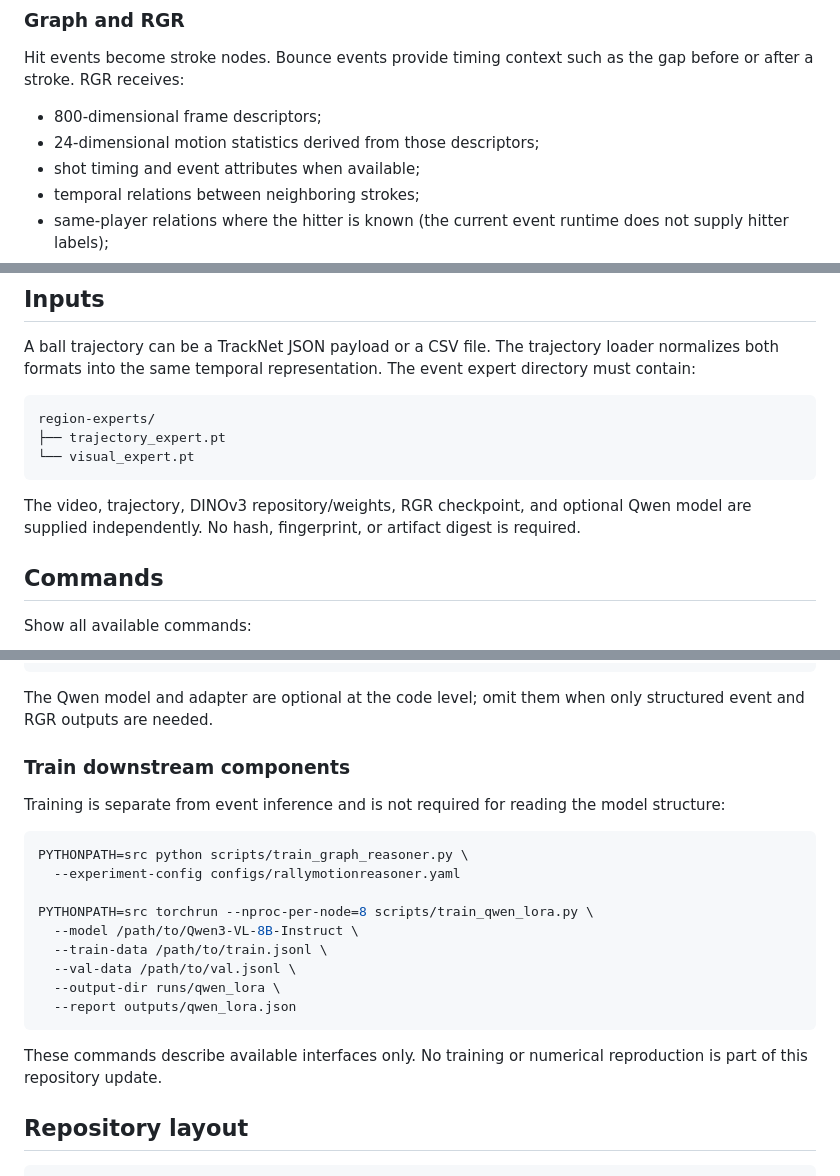
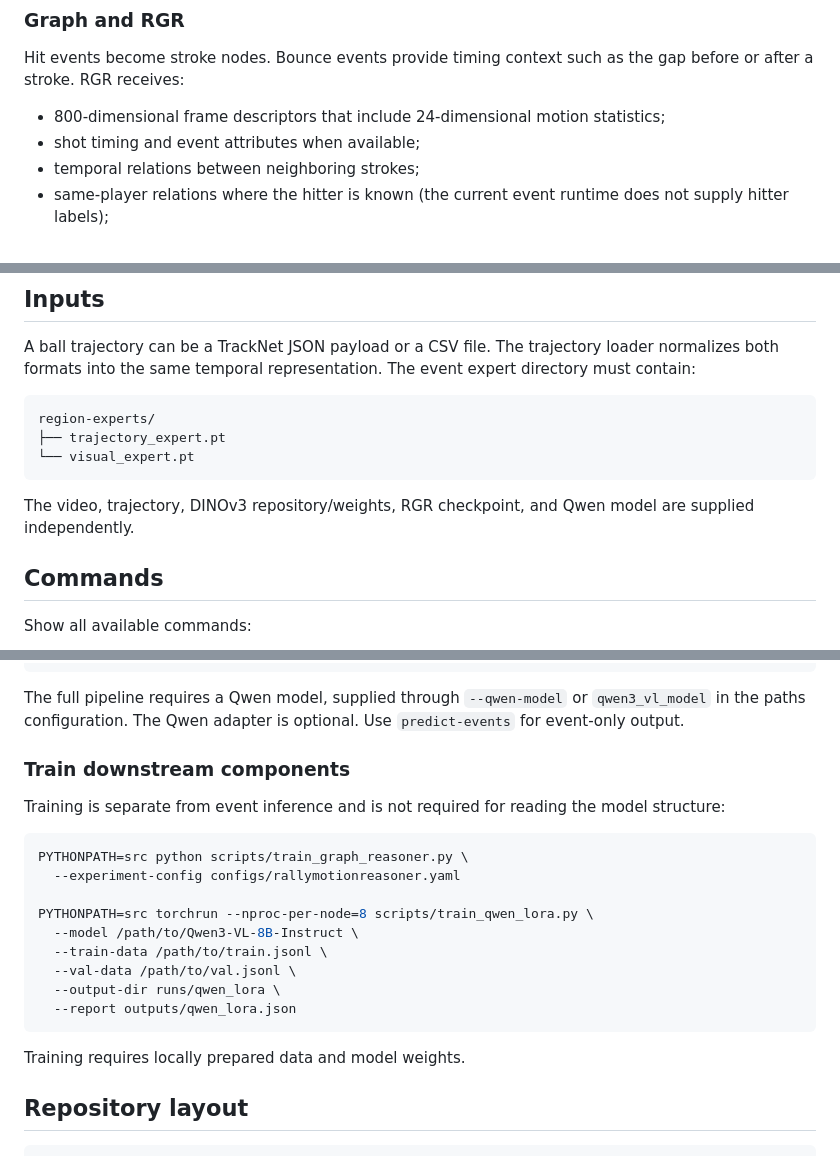
Before and after one commit to ZSHYC/RallyMotionReasoner, a Markdown page: README.md, 3 parts joined by grey strips. GitHub-like rendering.

Commit message:
Describe the supported runtime requirements directly
Keep the architecture and CLI documentation aligned with the active feature path and required Qwen model.

Constraint: Documentation describes current behavior without change-log wording.
Confidence: high
Scope-risk: narrow
Tested: Compared README with CLI and feature code; git diff --check.
Not-tested: Application tests, unnecessary for documentation-only edits.

````diff
--- a/README.md
+++ b/README.md
@@ -25,8 +25,7 @@ The runtime loads `trajectory_expert.pt` and `visual_expert.pt` from one expert
 
 Hit events become stroke nodes. Bounce events provide timing context such as the gap before or after a stroke. RGR receives:
 
-- 800-dimensional frame descriptors;
-- 24-dimensional motion statistics derived from those descriptors;
+- 800-dimensional frame descriptors that include 24-dimensional motion statistics;
 - shot timing and event attributes when available;
 - temporal relations between neighboring strokes;
 - same-player relations where the hitter is known (the current event runtime does not supply hitter labels);
@@ -72,7 +71,7 @@ region-experts/
 └── visual_expert.pt
 ```
 
-The video, trajectory, DINOv3 repository/weights, RGR checkpoint, and optional Qwen model are supplied independently. No hash, fingerprint, or artifact digest is required.
+The video, trajectory, DINOv3 repository/weights, RGR checkpoint, and Qwen model are supplied independently.
 
 ## Commands
 
@@ -134,7 +133,7 @@ rallymotionreasoner predict \
   --output outputs/answer.json
 ```
 
-The Qwen model and adapter are optional at the code level; omit them when only structured event and RGR outputs are needed.
+The full pipeline requires a Qwen model, supplied through `--qwen-model` or `qwen3_vl_model` in the paths configuration. The Qwen adapter is optional. Use `predict-events` for event-only output.
 
 ### Train downstream components
 
@@ -152,7 +151,7 @@ PYTHONPATH=src torchrun --nproc-per-node=8 scripts/train_qwen_lora.py \
   --report outputs/qwen_lora.json
 ```
 
-These commands describe available interfaces only. No training or numerical reproduction is part of this repository update.
+Training requires locally prepared data and model weights.
 
 ## Repository layout
 
````
Also changed, not shown: docs/algorithm.md (+2 -2 lines).
